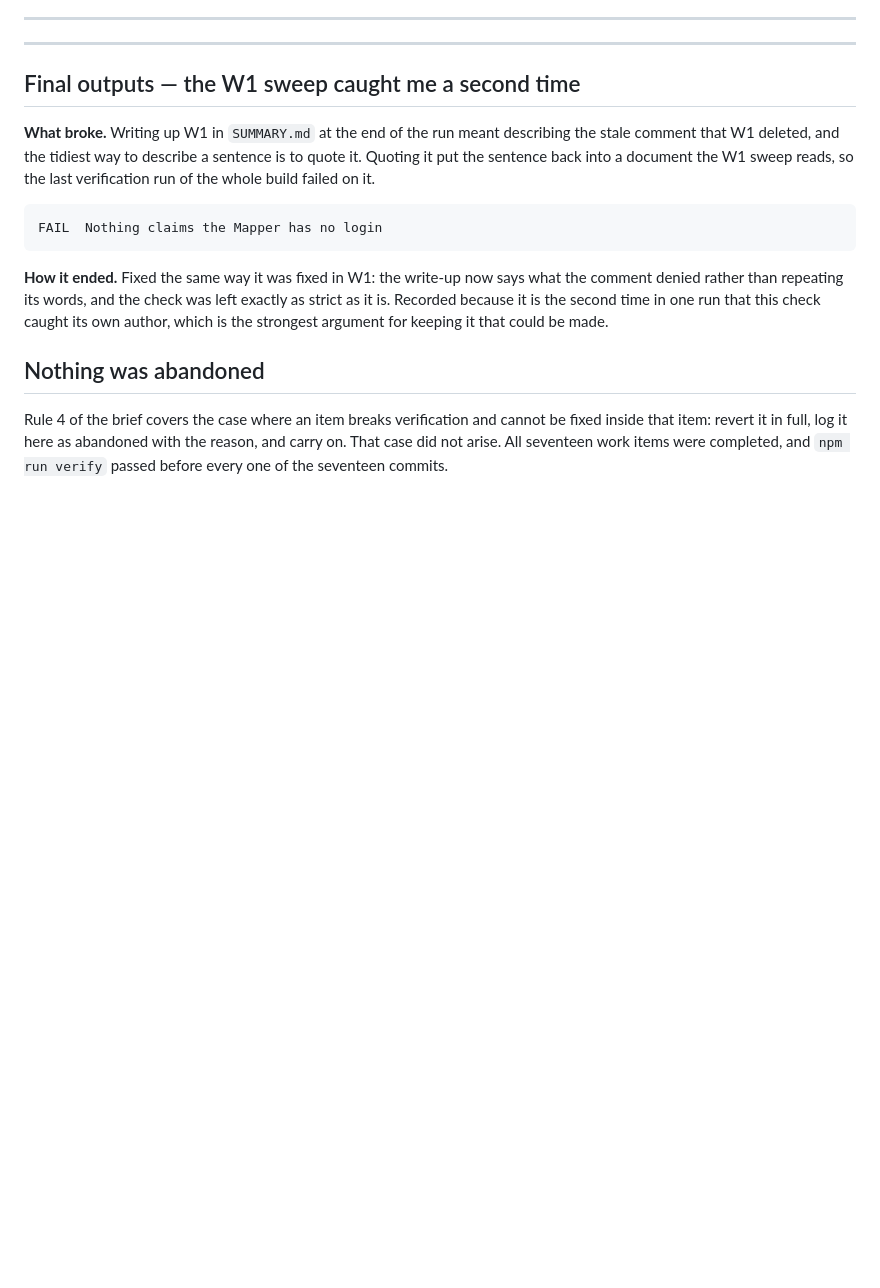
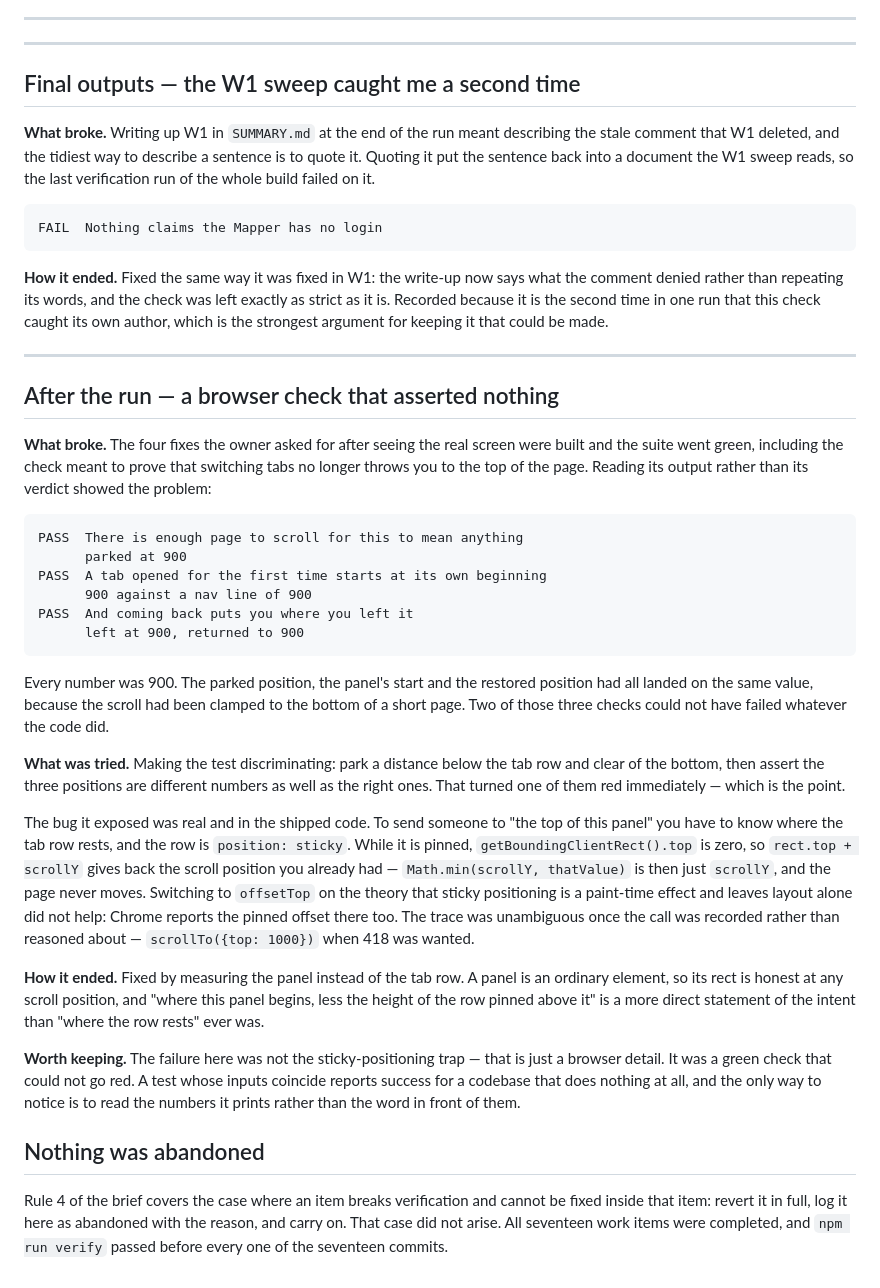
Before and after one commit to youngmbg21-cmyk/HaTi-Mapper, a Markdown page: BUGLOG.md, the part around the change. GitHub-like rendering; blank space fills up the shorter version.

```diff
--- a/BUGLOG.md
+++ b/BUGLOG.md
@@ -253,6 +253,53 @@ exactly as strict as it is. Recorded because it is the second time in one run
 that this check caught its own author, which is the strongest argument for
 keeping it that could be made.
 
+---
+
+## After the run — a browser check that asserted nothing
+
+**What broke.** The four fixes the owner asked for after seeing the real screen
+were built and the suite went green, including the check meant to prove that
+switching tabs no longer throws you to the top of the page. Reading its output
+rather than its verdict showed the problem:
+
+    PASS  There is enough page to scroll for this to mean anything
+          parked at 900
+    PASS  A tab opened for the first time starts at its own beginning
+          900 against a nav line of 900
+    PASS  And coming back puts you where you left it
+          left at 900, returned to 900
+
+Every number was 900. The parked position, the panel's start and the restored
+position had all landed on the same value, because the scroll had been clamped
+to the bottom of a short page. Two of those three checks could not have failed
+whatever the code did.
+
+**What was tried.** Making the test discriminating: park a distance below the
+tab row and clear of the bottom, then assert the three positions are different
+numbers as well as the right ones. That turned one of them red immediately —
+which is the point.
+
+The bug it exposed was real and in the shipped code. To send someone to "the
+top of this panel" you have to know where the tab row rests, and the row is
+`position: sticky`. While it is pinned, `getBoundingClientRect().top` is zero,
+so `rect.top + scrollY` gives back the scroll position you already had —
+`Math.min(scrollY, thatValue)` is then just `scrollY`, and the page never
+moves. Switching to `offsetTop` on the theory that sticky positioning is a
+paint-time effect and leaves layout alone did not help: Chrome reports the
+pinned offset there too. The trace was unambiguous once the call was recorded
+rather than reasoned about — `scrollTo({top: 1000})` when 418 was wanted.
+
+**How it ended.** Fixed by measuring the panel instead of the tab row. A panel
+is an ordinary element, so its rect is honest at any scroll position, and
+"where this panel begins, less the height of the row pinned above it" is a more
+direct statement of the intent than "where the row rests" ever was.
+
+**Worth keeping.** The failure here was not the sticky-positioning trap — that
+is just a browser detail. It was a green check that could not go red. A test
+whose inputs coincide reports success for a codebase that does nothing at all,
+and the only way to notice is to read the numbers it prints rather than the
+word in front of them.
+
 ## Nothing was abandoned
 
 Rule 4 of the brief covers the case where an item breaks verification and
```
Also changed, not shown: SUMMARY.md (+64 -0 lines).
